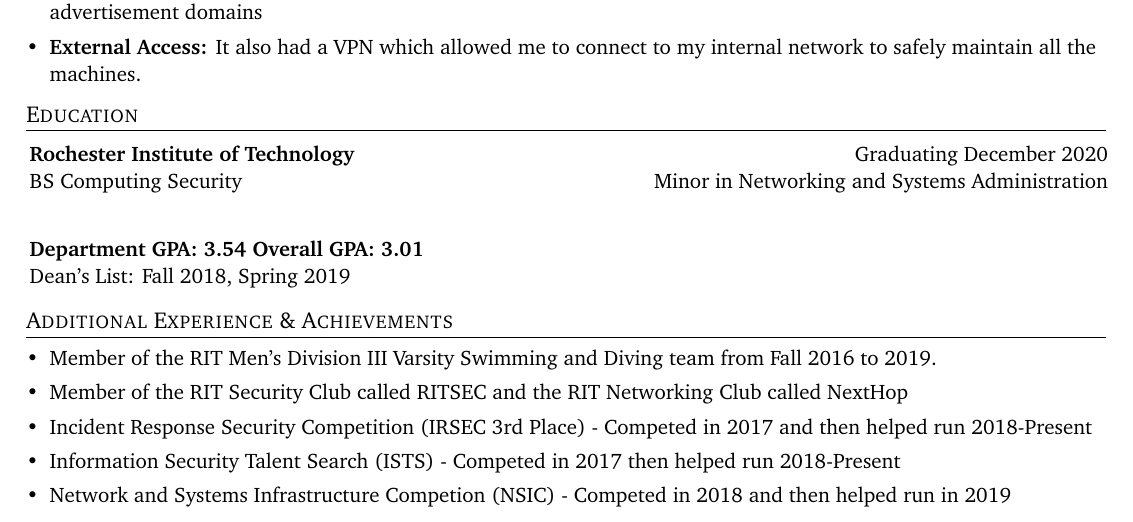
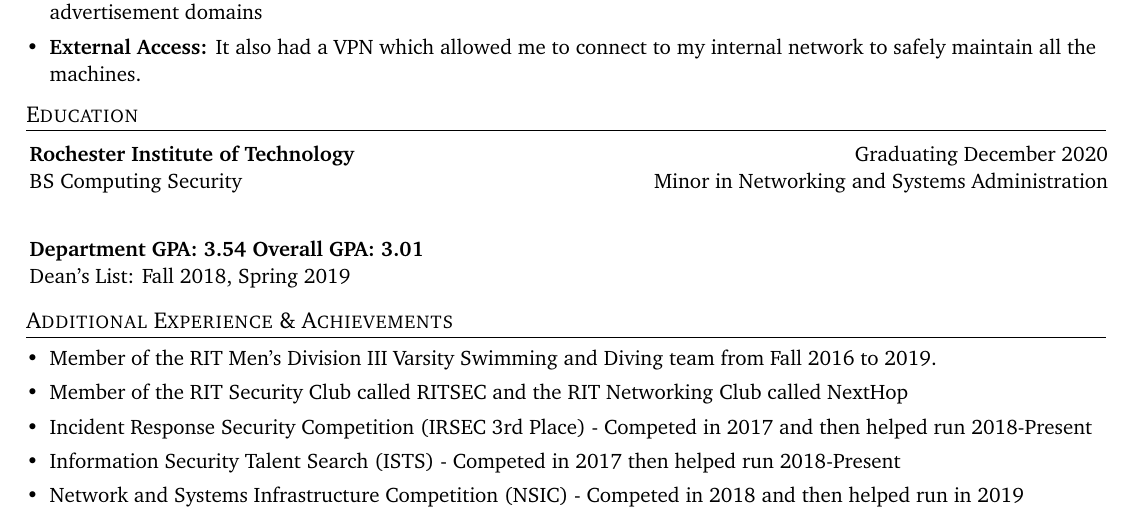
Before and after one commit to njg7716/Resume, a LaTeX CV (NickGracaResume.tex): part of the page, cut so that both start at the same text. Compiled offline with pdfLaTeX.

Commit message:
Update NickGracaResume.tex

```diff
--- a/NickGracaResume.tex
+++ b/NickGracaResume.tex
@@ -181,7 +181,7 @@
     \vspace{-5pt}
     \item{Information Security Talent Search (ISTS) - Competed in 2017 then helped run 2018-Present}
     \vspace{-5pt}
-    \item{Network and Systems Infrastructure Competion (NSIC) - Competed in 2018 and then helped run in 2019}
+    \item{Network and Systems Infrastructure Competition (NSIC) - Competed in 2018 and then helped run in 2019}
   \resumeSubHeadingListEnd
 %-------------------------------------------
 \end{document}
```
